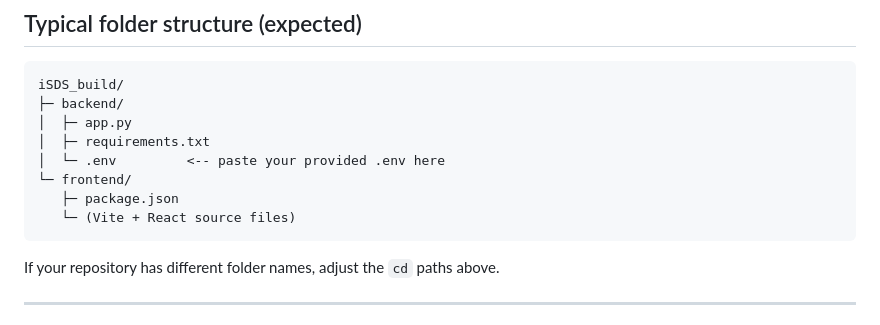
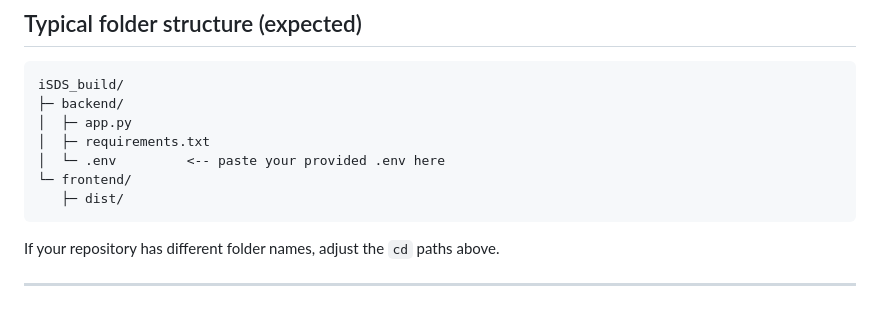
Before and after one commit to Saikat1984git/iSDS_build, a Markdown page: README.md, the part around the change. Drawn GitHub-style.

Commit message:
frontend dist changed

````diff
--- a/README.md
+++ b/README.md
@@ -115,8 +115,7 @@ iSDS_build/
 │  ├─ requirements.txt
 │  └─ .env         <-- paste your provided .env here
 └─ frontend/
-   ├─ package.json
-   └─ (Vite + React source files)
+   ├─ dist/
 ```
 
 If your repository has different folder names, adjust the `cd` paths above.
````
